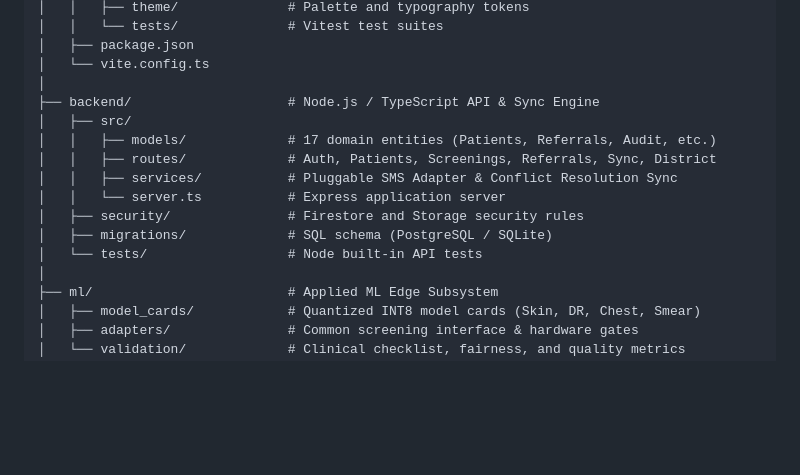
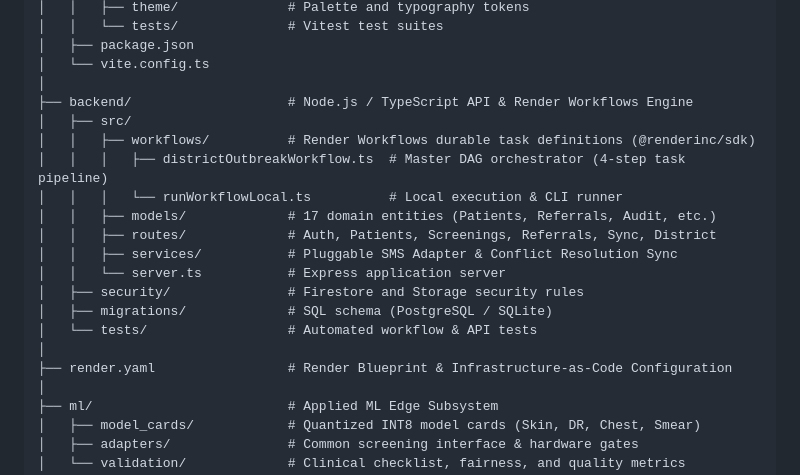
Before and after one commit to VanshikaB16/project_saathi, a Markdown page: README.md, the part around one of its changes. GitHub-like rendering; blank space fills up the shorter version.

```diff
--- a/README.md
+++ b/README.md
@@ -66,15 +73,20 @@ project-saathi/
 │   ├── package.json
 │   └── vite.config.ts
 │
-├── backend/                    # Node.js / TypeScript API & Sync Engine
+├── backend/                    # Node.js / TypeScript API & Render Workflows Engine
 │   ├── src/
+│   │   ├── workflows/          # Render Workflows durable task definitions (@renderinc/sdk)
+│   │   │   ├── districtOutbreakWorkflow.ts  # Master DAG orchestrator (4-step task pipeline)
+│   │   │   └── runWorkflowLocal.ts          # Local execution & CLI runner
 │   │   ├── models/             # 17 domain entities (Patients, Referrals, Audit, etc.)
 │   │   ├── routes/             # Auth, Patients, Screenings, Referrals, Sync, District
 │   │   ├── services/           # Pluggable SMS Adapter & Conflict Resolution Sync
 │   │   └── server.ts           # Express application server
 │   ├── security/               # Firestore and Storage security rules
 │   ├── migrations/             # SQL schema (PostgreSQL / SQLite)
-│   └── tests/                  # Node built-in API tests
+│   └── tests/                  # Automated workflow & API tests
+│
+├── render.yaml                 # Render Blueprint & Infrastructure-as-Code Configuration
 │
 ├── ml/                         # Applied ML Edge Subsystem
 │   ├── model_cards/            # Quantized INT8 model cards (Skin, DR, Chest, Smear)
```
Also changed, not shown: other parts of README.md (+33 -14 lines).
